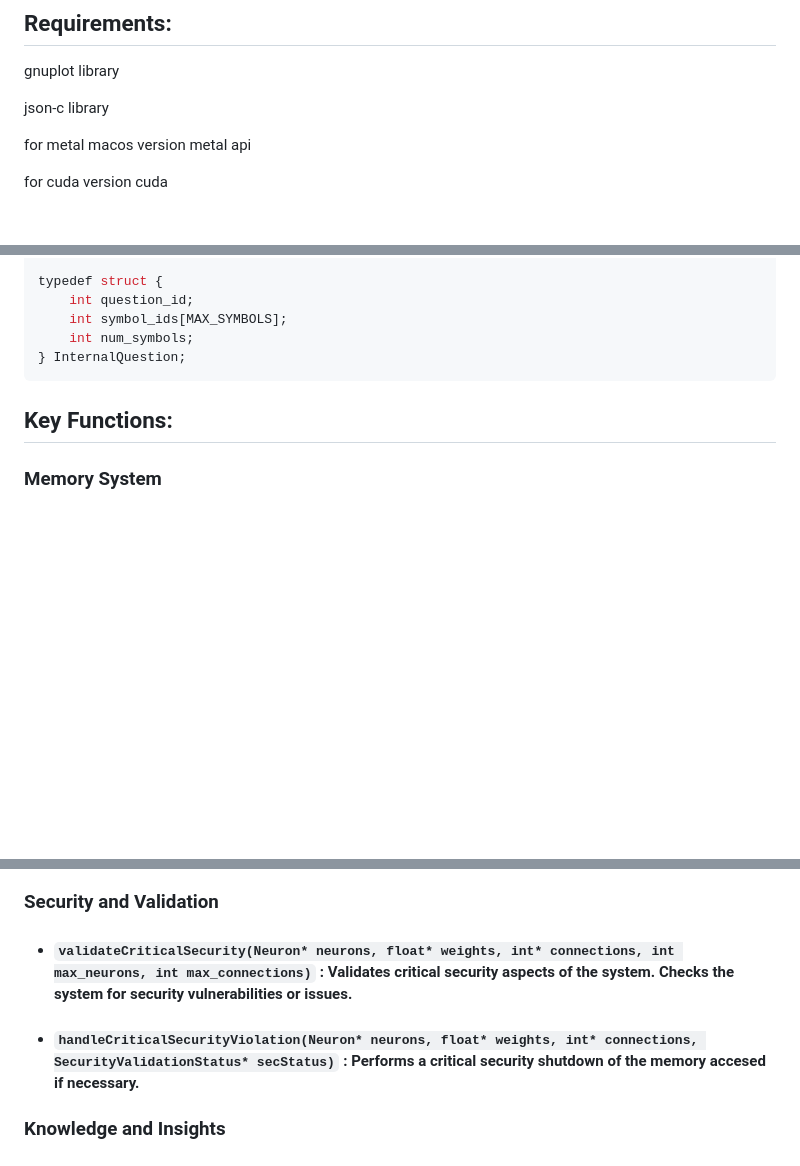
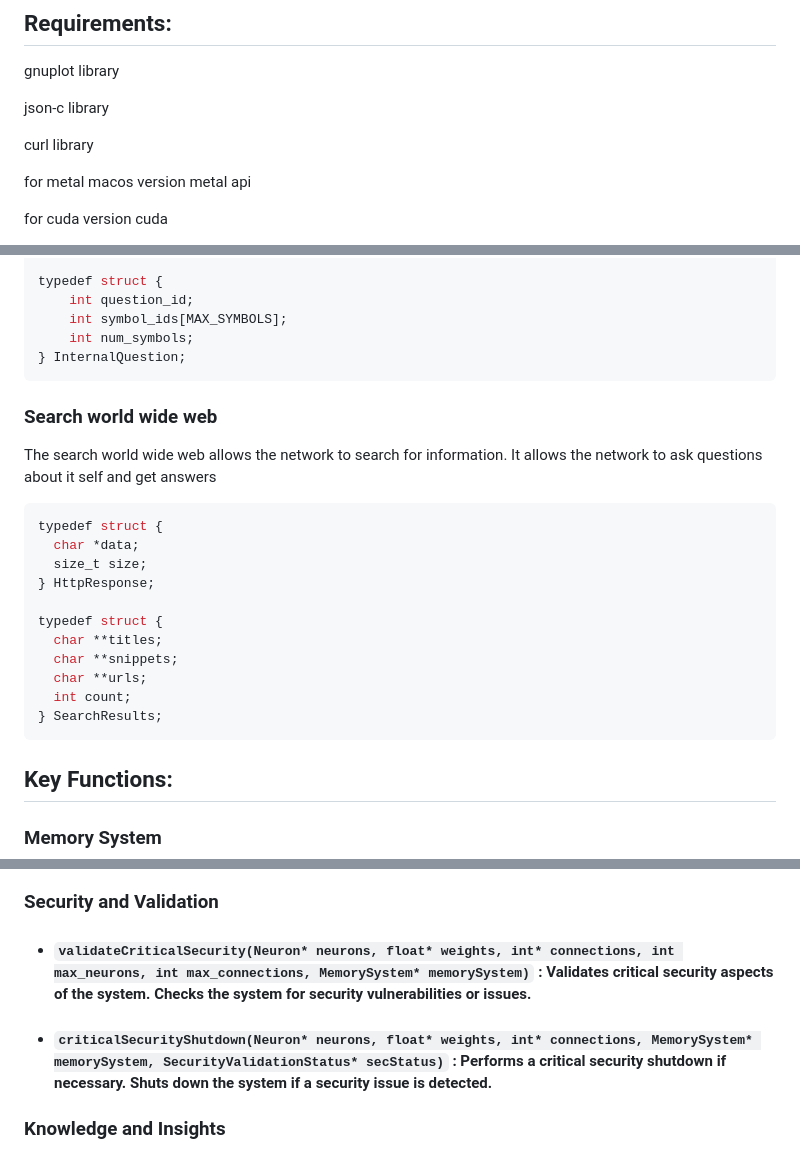
Before and after one commit to Okerew/Neural-Web, a Markdown page: README.md, 3 parts joined by grey strips. Drawn GitHub-style; blank space fills up the shorter version.

````diff
--- a/README.md
+++ b/README.md
@@ -33,6 +33,8 @@ The goal of this architecture is to present an alternative to modern neural mode
 gnuplot library
 
 json-c library
+
+curl library
 
 for metal macos version metal api
 
@@ -467,6 +469,24 @@ typedef struct {
 } InternalQuestion;
 ```
 
+### Search world wide web
+
+The search world wide web allows the network to search for information. It allows the network to ask questions about it self and get answers
+
+```c
+typedef struct {
+  char *data;
+  size_t size;
+} HttpResponse;
+
+typedef struct {
+  char **titles;
+  char **snippets;
+  char **urls;
+  int count;
+} SearchResults;
+```
+
 ## Key Functions:
 
 ### Memory System
@@ -529,8 +549,8 @@ typedef struct {
 
 ### Security and Validation
 
-- #### `validateCriticalSecurity(Neuron* neurons, float* weights, int* connections, int max_neurons, int max_connections)` : Validates critical security aspects of the system. Checks the system for security vulnerabilities or issues.
-- #### `handleCriticalSecurityViolation(Neuron* neurons, float* weights, int* connections, SecurityValidationStatus* secStatus)` : Performs a critical security shutdown of the memory accesed if necessary.
+- #### `validateCriticalSecurity(Neuron* neurons, float* weights, int* connections, int max_neurons, int max_connections, MemorySystem* memorySystem)` : Validates critical security aspects of the system. Checks the system for security vulnerabilities or issues.
+- #### `criticalSecurityShutdown(Neuron* neurons, float* weights, int* connections, MemorySystem* memorySystem, SecurityValidationStatus* secStatus)` : Performs a critical security shutdown if necessary. Shuts down the system if a security issue is detected.
 
 ### Knowledge and Insights
 
````
Also changed, not shown: other parts of README.md (+29 -0 lines).
